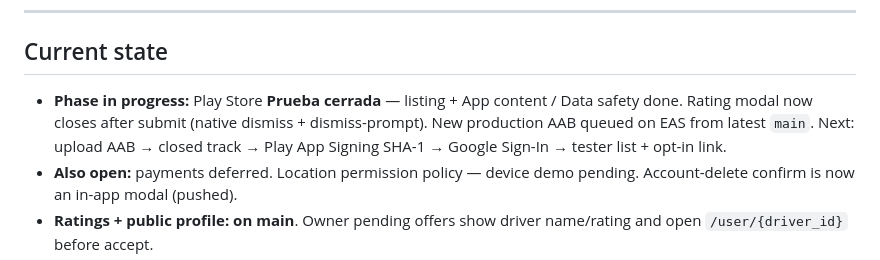
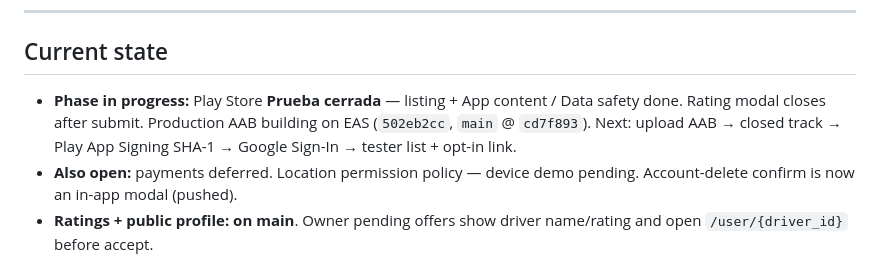
Before and after one commit to leakko/ParkXchange, a Markdown page: PROGRESS.md, the part around the change. GitHub-like rendering.

Commit message:
docs: record production AAB build 502eb2cc on main.
Co-authored-by: Cursor <cursoragent@cursor.com>

```diff
--- a/PROGRESS.md
+++ b/PROGRESS.md
@@ -22,10 +22,9 @@ If that test fails, fix the code, not the test.
 ## Current state
 
 - **Phase in progress:** Play Store **Prueba cerrada** — listing + App content /
-  Data safety done. Rating modal now closes after submit (native dismiss +
-  dismiss-prompt). New production AAB queued on EAS from latest `main`. Next:
-  upload AAB → closed track → Play App Signing SHA-1 → Google Sign-In → tester
-  list + opt-in link.
+  Data safety done. Rating modal closes after submit. Production AAB building on
+  EAS (`502eb2cc`, `main` @ `cd7f893`). Next: upload AAB → closed track → Play
+  App Signing SHA-1 → Google Sign-In → tester list + opt-in link.
 - **Also open:** payments deferred. Location permission policy — device demo
   pending. Account-delete confirm is now an in-app modal (pushed).
 - **Ratings + public profile:** **on main**. Owner pending offers show
```
